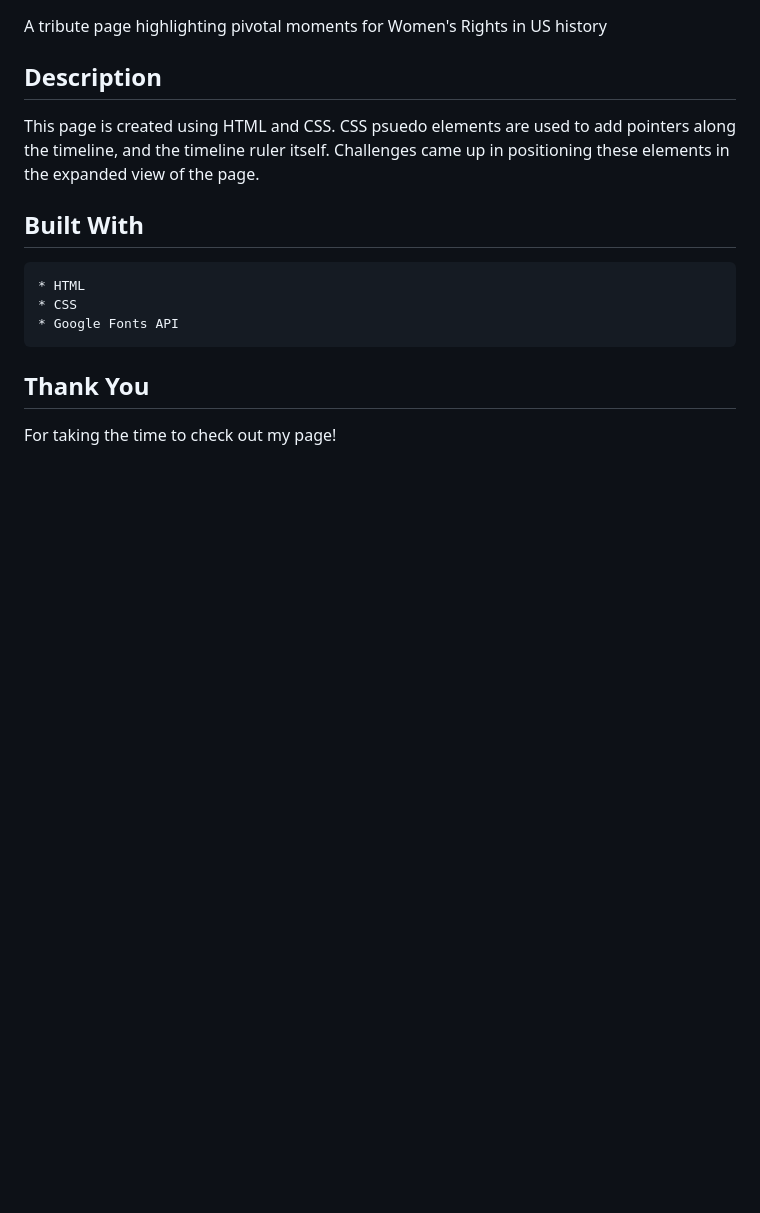
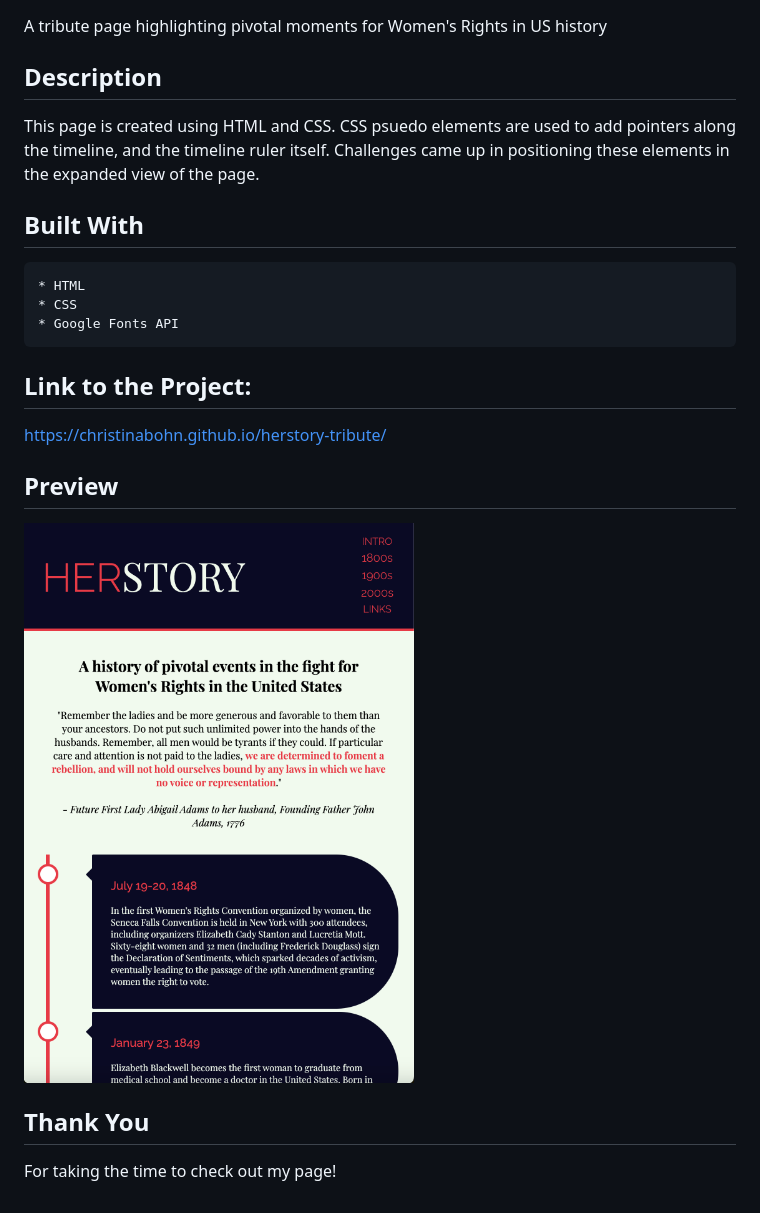
Before and after one commit to ChristinaBohn/herstory-tribute, a Markdown page: README.md, the part around the change. GitHub-like rendering; pictures changed too: assets/images/herstory-preview.png (added); blank space fills up the shorter version.

Commit message:
Added link and preview to readme

```diff
--- a/README.md
+++ b/README.md
@@ -9,5 +9,12 @@ This page is created using HTML and CSS. CSS psuedo elements are used to add poi
     * CSS
     * Google Fonts API
 
+## Link to the Project:
+https://christinabohn.github.io/herstory-tribute/
+
+## Preview
+
+![herstory-preview](assets/images/herstory-preview.png)
+
 ## Thank You
 For taking the time to check out my page!
```
